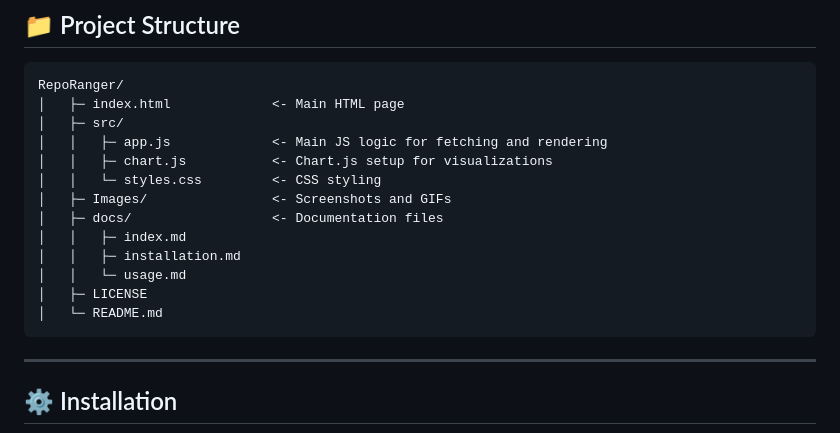
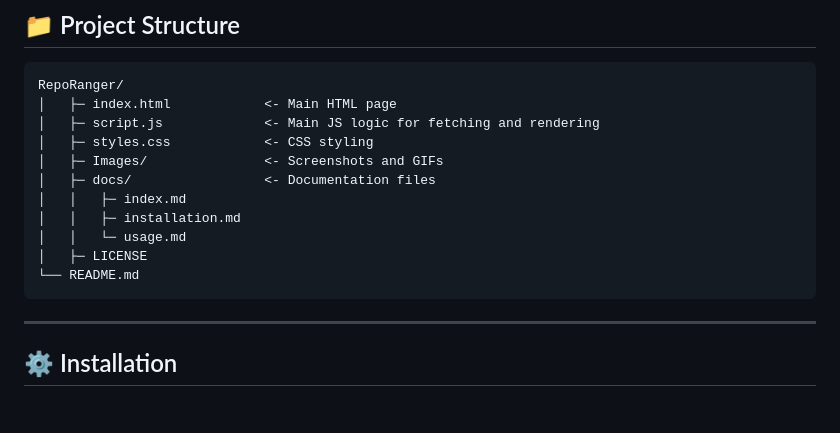
Before and after one commit to KristiyanGeorgiev1996/RepoRanger, a Markdown page: README.md, the part around the change. Drawn GitHub-style; blank space fills up the shorter version.

````diff
--- a/README.md
+++ b/README.md
@@ -35,18 +35,16 @@ It is a personal project designed for learning, visualization, and efficiently t
 
 ```text
 RepoRanger/
-│   ├─ index.html             <- Main HTML page
-│   ├─ src/
-│   │   ├─ app.js             <- Main JS logic for fetching and rendering
-│   │   ├─ chart.js           <- Chart.js setup for visualizations
-│   │   └─ styles.css         <- CSS styling
-│   ├─ Images/                <- Screenshots and GIFs
-│   ├─ docs/                  <- Documentation files
+│   ├─ index.html            <- Main HTML page
+│   ├─ script.js             <- Main JS logic for fetching and rendering
+│   ├─ styles.css            <- CSS styling
+│   ├─ Images/               <- Screenshots and GIFs
+│   ├─ docs/                 <- Documentation files
 │   │   ├─ index.md
 │   │   ├─ installation.md
 │   │   └─ usage.md
 │   ├─ LICENSE
-│   └─ README.md
+└── README.md
 ```
 
 ---
````
